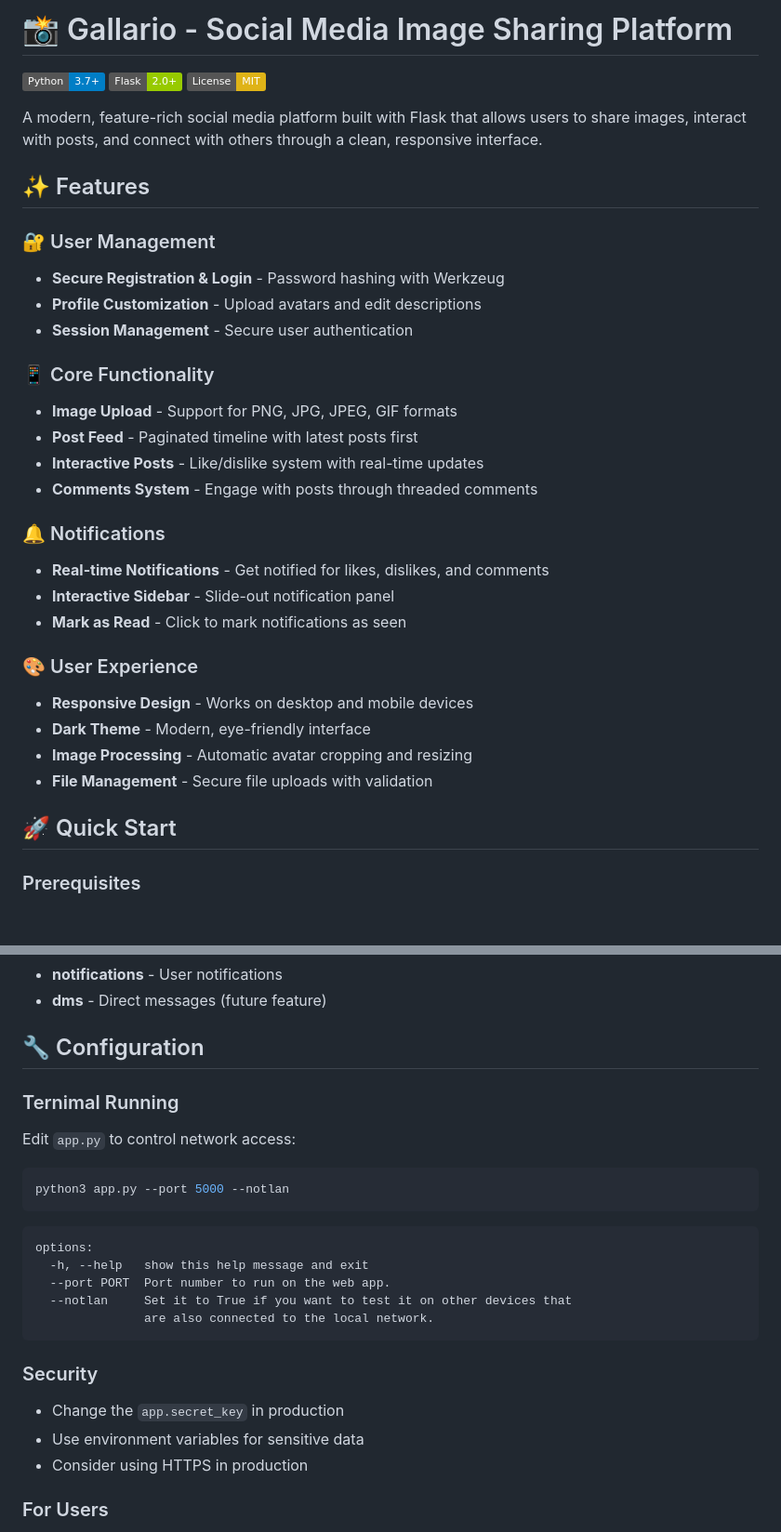
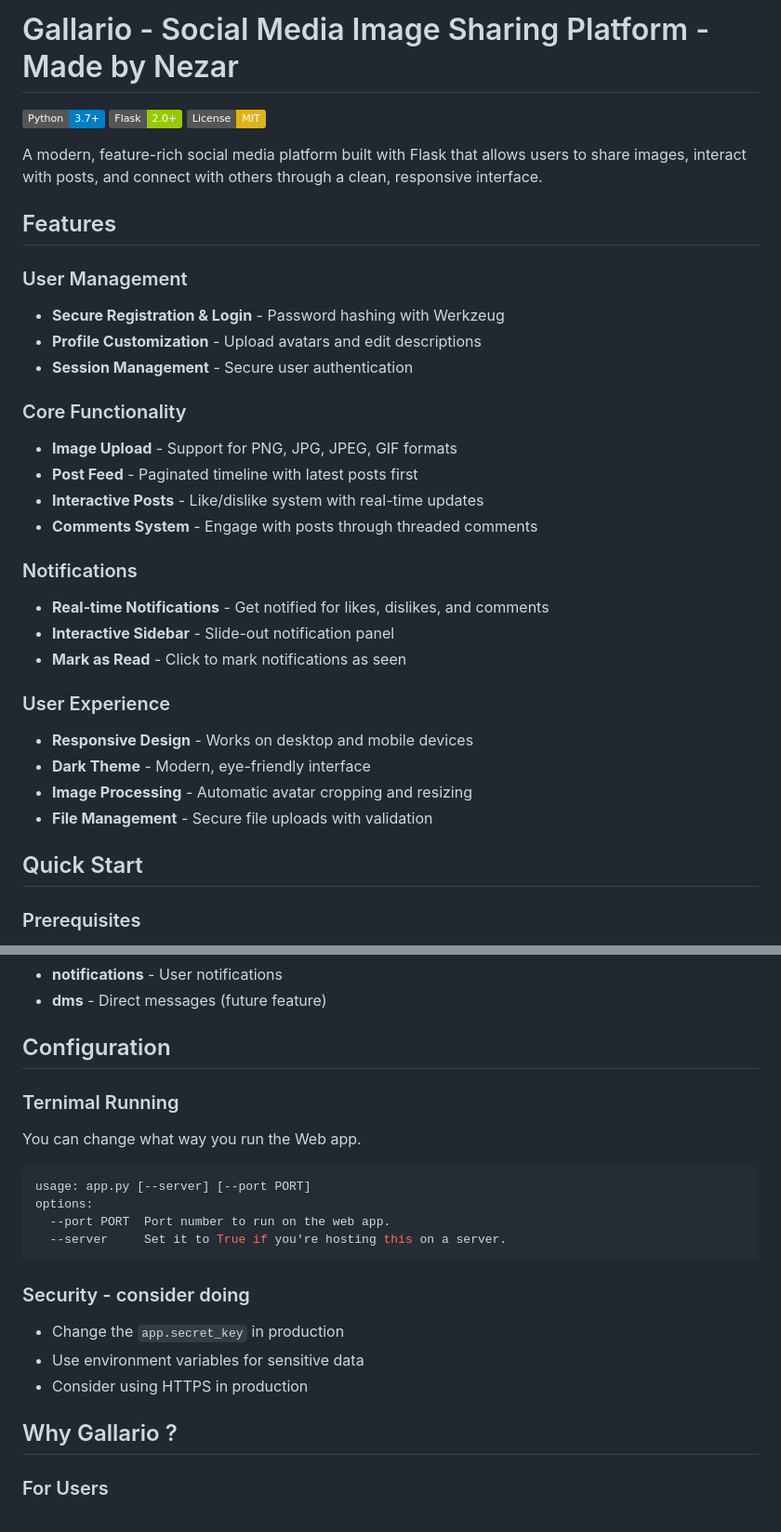
Before and after one commit to Coco-developers/GallarioV2, a Markdown page: README.md, 2 parts joined by grey strips. Shown at 93% size. GitHub-like rendering; badges without logos; blank space fills up the shorter version.

````diff
--- a/README.md
+++ b/README.md
@@ -1,4 +1,4 @@
-# 📸 Gallario - Social Media Image Sharing Platform
+# Gallario - Social Media Image Sharing Platform - Made by Nezar
 
 [![Python](https://img.shields.io/badge/Python-3.7+-blue.svg)](https://python.org)
 [![Flask](https://img.shields.io/badge/Flask-2.0+-green.svg)](https://flask.palletsprojects.com)
@@ -6,31 +6,31 @@
 
 A modern, feature-rich social media platform built with Flask that allows users to share images, interact with posts, and connect with others through a clean, responsive interface.
 
-## ✨ Features
+## Features
 
-### 🔐 User Management
+### User Management
 - **Secure Registration & Login** - Password hashing with Werkzeug
 - **Profile Customization** - Upload avatars and edit descriptions
 - **Session Management** - Secure user authentication
 
-### 📱 Core Functionality
+### Core Functionality
 - **Image Upload** - Support for PNG, JPG, JPEG, GIF formats
 - **Post Feed** - Paginated timeline with latest posts first
 - **Interactive Posts** - Like/dislike system with real-time updates
 - **Comments System** - Engage with posts through threaded comments
 
-### 🔔 Notifications
+### Notifications
 - **Real-time Notifications** - Get notified for likes, dislikes, and comments
 - **Interactive Sidebar** - Slide-out notification panel
 - **Mark as Read** - Click to mark notifications as seen
 
-### 🎨 User Experience
+### User Experience
 - **Responsive Design** - Works on desktop and mobile devices
 - **Dark Theme** - Modern, eye-friendly interface
 - **Image Processing** - Automatic avatar cropping and resizing
 - **File Management** - Secure file uploads with validation
 
-## 🚀 Quick Start
+## Quick Start
 
 ### Prerequisites
 - Python 3.7 or higher
@@ -145,27 +146,25 @@ The application uses SQLite with the following tables:
 - **notifications** - User notifications
 - **dms** - Direct messages (future feature)
 
-## 🔧 Configuration
+## Configuration
 
 ### Ternimal Running
-Edit `app.py` to control network access:
+You can change what way you run the Web app.
 
 ```bash
-python3 app.py --port 5000 --notlan
-```
-```
+usage: app.py [--server] [--port PORT]
 options:
-  -h, --help   show this help message and exit
   --port PORT  Port number to run on the web app.
-  --notlan     Set it to True if you want to test it on other devices that
-               are also connected to the local network.
+  --server     Set it to True if you're hosting this on a server.
 ```
 
 
-### Security
+### Security - consider doing
 - Change the `app.secret_key` in production
 - Use environment variables for sensitive data
 - Consider using HTTPS in production
+
+## Why Gallario ?
 
 ### For Users
 1. **Register** - Create a new account with username and password
````
Also changed, not shown: other parts of README.md (+11 -26 lines).
